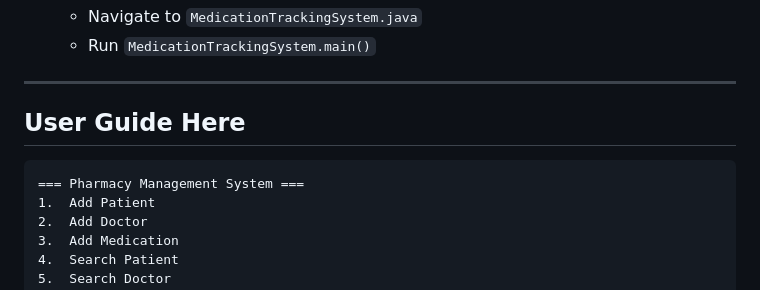
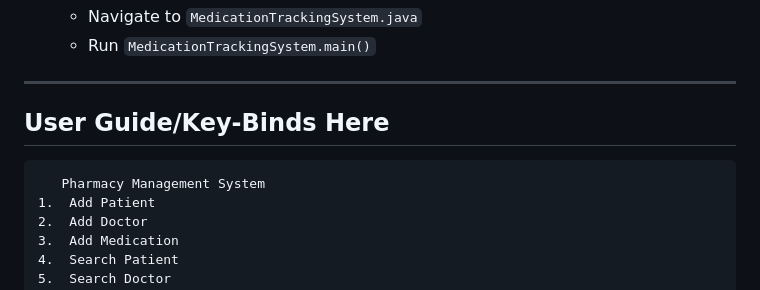
Before and after one commit to Britten66/S3-MidTerm-Java, a Markdown page: README.md, the part around the change. Rendered like a GitHub page.

Commit message:
Update user guide section title in README

````diff
--- a/README.md
+++ b/README.md
@@ -54,9 +54,9 @@ A Java-based console application managing core pharmacy operations including pat
 
 ---
 
-## User Guide Here
+## User Guide/Key-Binds Here
 ```
-=== Pharmacy Management System ===
+   Pharmacy Management System
 1.  Add Patient
 2.  Add Doctor
 3.  Add Medication
````
